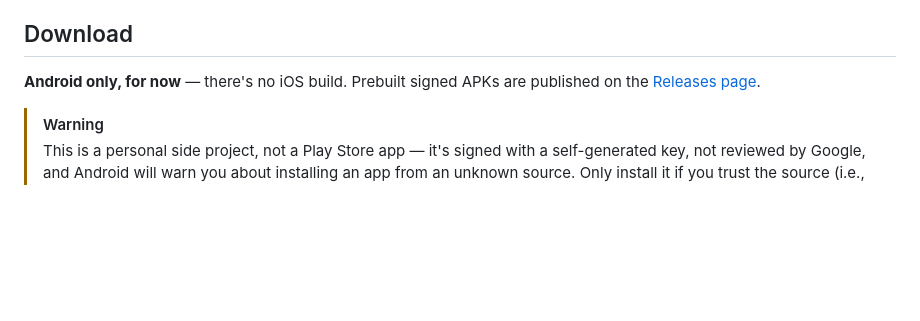
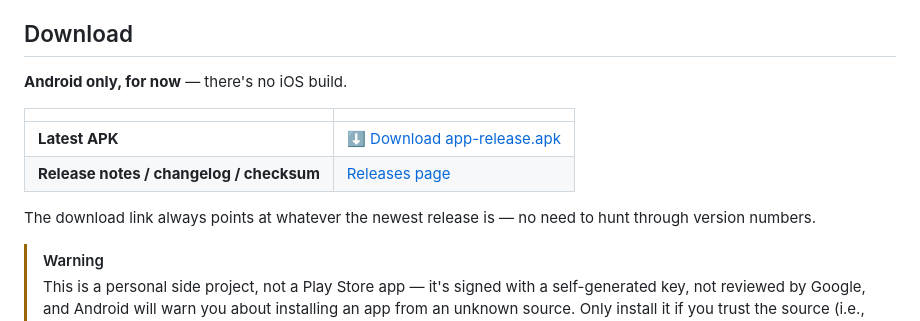
Before and after one commit to DeepCoomer/edgemind-lab, a Markdown page: README.md, the part around the change. Rendered like a GitHub page; blank space fills up the shorter version.

Commit message:
Add direct APK download link to README

```diff
--- a/README.md
+++ b/README.md
@@ -14,8 +14,14 @@ run on the device's own CPU. Nothing is uploaded anywhere.
 
 ## Download
 
-**Android only, for now** — there's no iOS build. Prebuilt signed APKs are published on
-the [Releases page](https://github.com/DeepCoomer/edgemind-lab/releases/latest).
+**Android only, for now** — there's no iOS build.
+
+| | |
+|---|---|
+| **Latest APK** | [⬇️ Download app-release.apk](https://github.com/DeepCoomer/edgemind-lab/releases/latest/download/app-release.apk) |
+| **Release notes / changelog / checksum** | [Releases page](https://github.com/DeepCoomer/edgemind-lab/releases/latest) |
+
+The download link always points at whatever the newest release is — no need to hunt through version numbers.
 
 > [!WARNING]
 > This is a personal side project, not a Play Store app — it's signed with a
```
